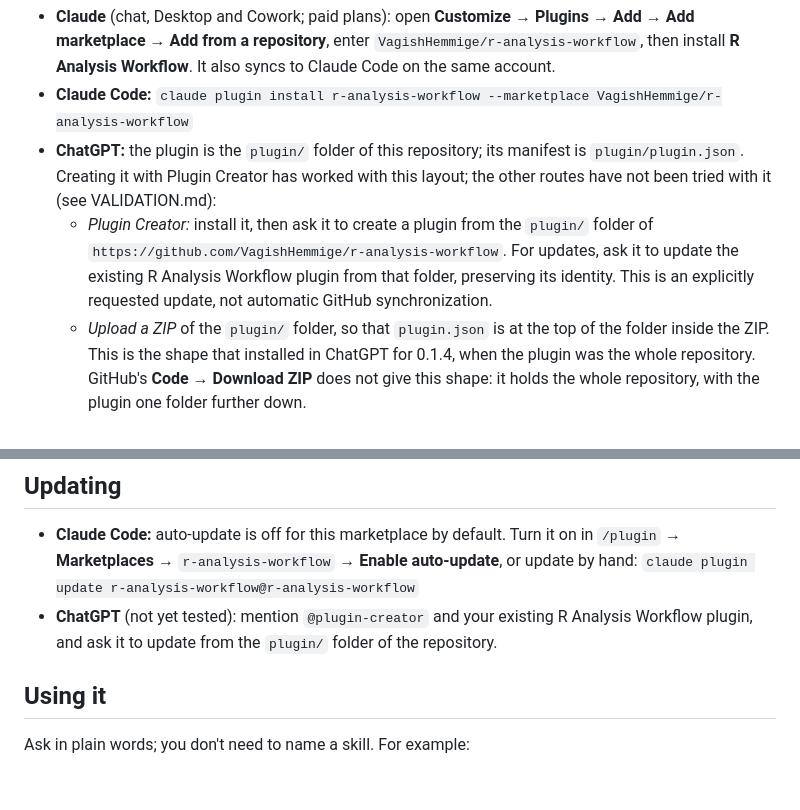
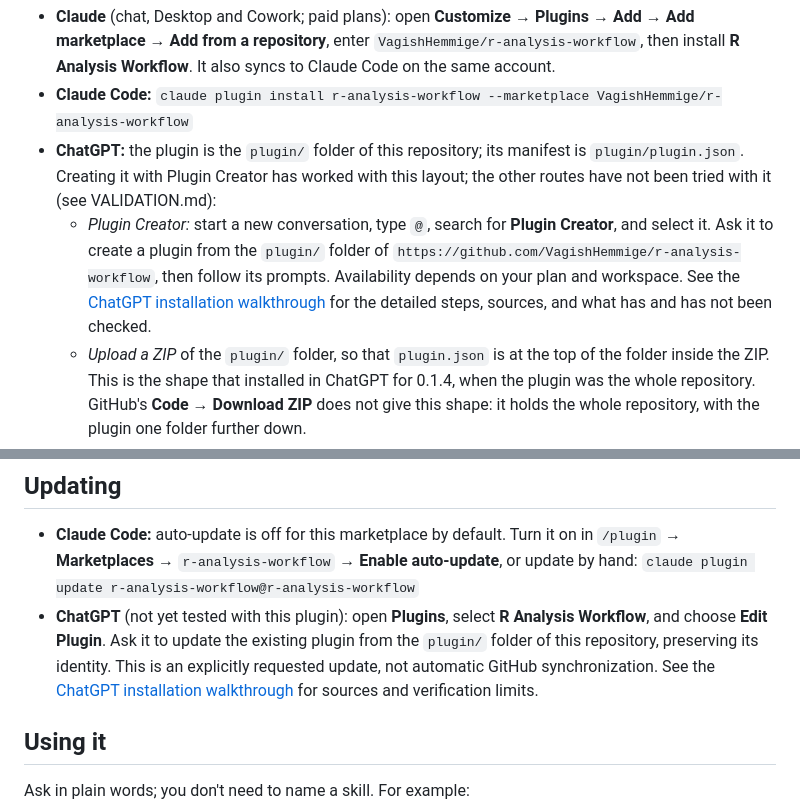
Before and after one commit to VagishHemmige/r-analysis-workflow, a Markdown page: README.md, 2 parts joined by grey strips. Drawn GitHub-style; blank space fills up the shorter version.

Commit message:
docs: align ChatGPT README instructions with installation guide

```diff
--- a/README.md
+++ b/README.md
@@ -16,7 +16,7 @@ Version 0.1.13. A skills-only plugin for R biomedical analysis projects whose co
 - **Claude** (chat, Desktop and Cowork; paid plans): open **Customize** → **Plugins** → **Add** → **Add marketplace** → **Add from a repository**, enter `VagishHemmige/r-analysis-workflow`, then install **R Analysis Workflow**. It also syncs to Claude Code on the same account.
 - **Claude Code:** `claude plugin install r-analysis-workflow --marketplace VagishHemmige/r-analysis-workflow`
 - **ChatGPT:** the plugin is the `plugin/` folder of this repository; its manifest is `plugin/plugin.json`. Creating it with Plugin Creator has worked with this layout; the other routes have not been tried with it (see VALIDATION.md):
-  - *Plugin Creator:* install it, then ask it to create a plugin from the `plugin/` folder of `https://github.com/VagishHemmige/r-analysis-workflow`. For updates, ask it to update the existing R Analysis Workflow plugin from that folder, preserving its identity. This is an explicitly requested update, not automatic GitHub synchronization.
+  - *Plugin Creator:* start a new conversation, type `@`, search for **Plugin Creator**, and select it. Ask it to create a plugin from the `plugin/` folder of `https://github.com/VagishHemmige/r-analysis-workflow`, then follow its prompts. Availability depends on your plan and workspace. See the [ChatGPT installation walkthrough](https://vagishhemmige.github.io/r-analysis-workflow/install.html#chatgpt) for the detailed steps, sources, and what has and has not been checked.
   - *Upload a ZIP* of the `plugin/` folder, so that `plugin.json` is at the top of the folder inside the ZIP. This is the shape that installed in ChatGPT for 0.1.4, when the plugin was the whole repository. GitHub's **Code → Download ZIP** does not give this shape: it holds the whole repository, with the plugin one folder further down.
   - *Workspace administrators* have a GitHub marketplace import with daily sync; see [OpenAI's plugin documentation](https://help.openai.com/en/articles/20001256-plugins-in-chatgpt).
 
@@ -26,7 +26,7 @@ Installing grants no data access or GitHub permissions; see Dependencies.
 
 - **Claude Code:** auto-update is off for this marketplace by default. Turn it on in `/plugin` → **Marketplaces** → `r-analysis-workflow` → **Enable auto-update**, or update by hand:
   `claude plugin update r-analysis-workflow@r-analysis-workflow`
-- **ChatGPT** (not yet tested): mention `@plugin-creator` and your existing R Analysis Workflow plugin, and ask it to update from the `plugin/` folder of the repository.
+- **ChatGPT** (not yet tested with this plugin): open **Plugins**, select **R Analysis Workflow**, and choose **Edit Plugin**. Ask it to update the existing plugin from the `plugin/` folder of this repository, preserving its identity. This is an explicitly requested update, not automatic GitHub synchronization. See the [ChatGPT installation walkthrough](https://vagishhemmige.github.io/r-analysis-workflow/install.html#chatgpt) for sources and verification limits.
 
 ## Using it
 
```
